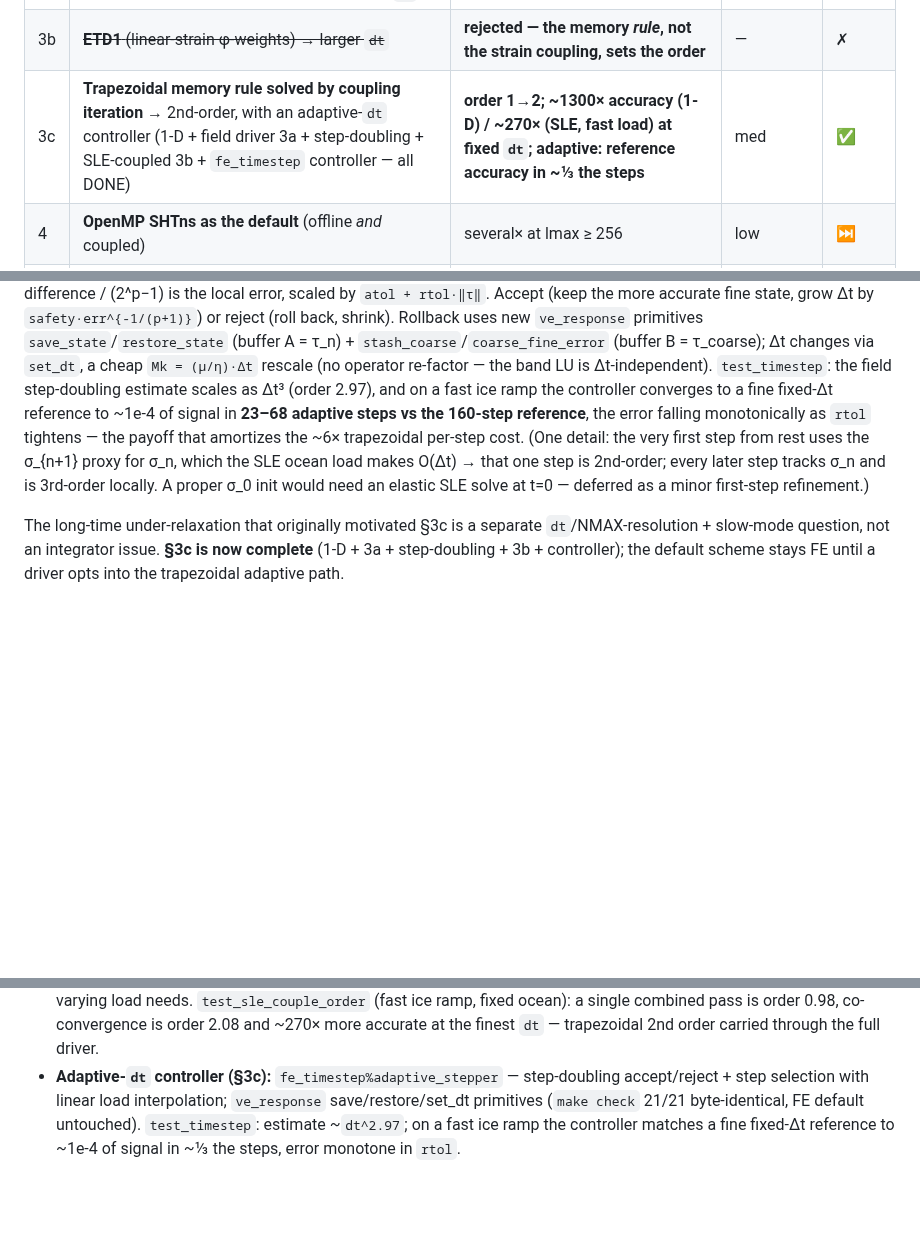
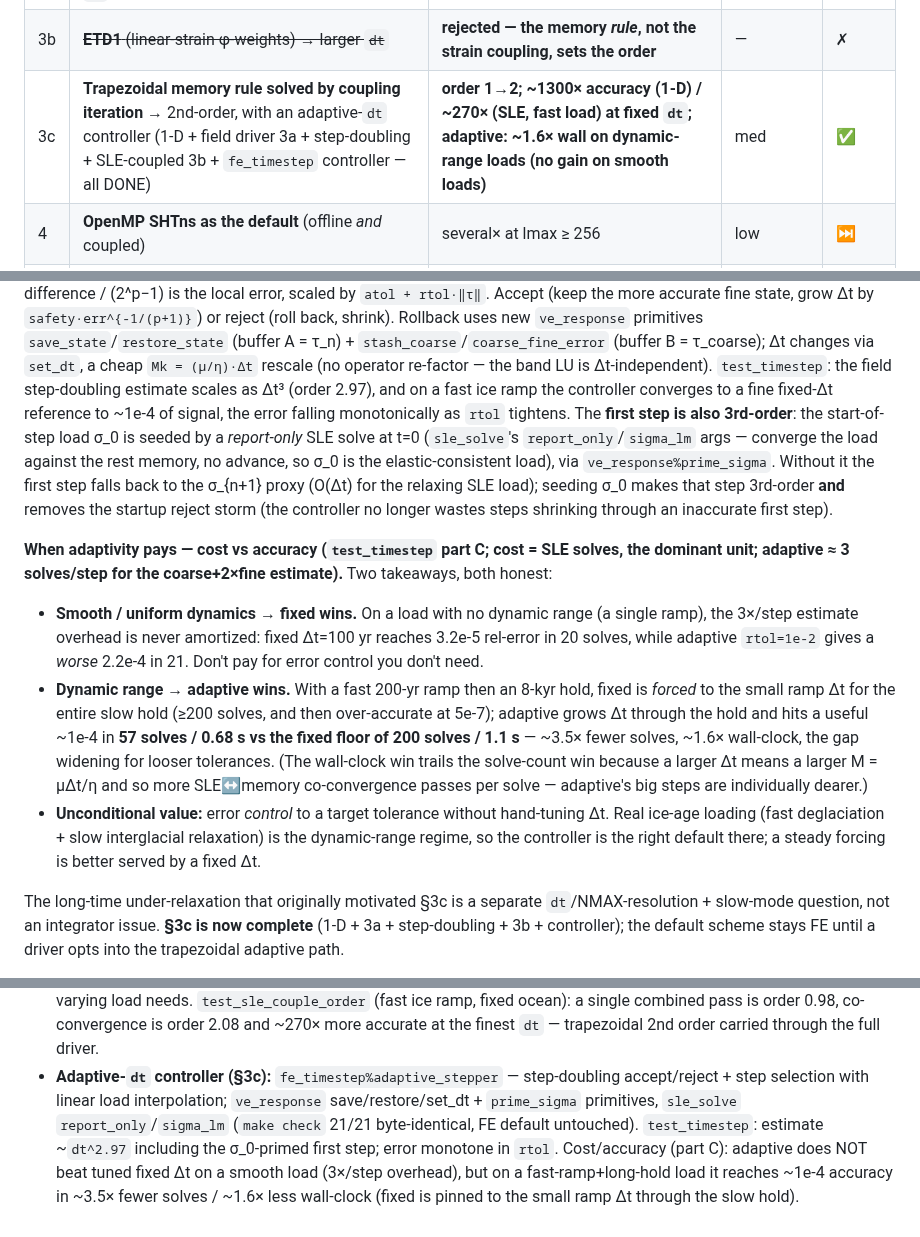
Before and after one commit to alex-robinson/FastEarth3D, a Markdown page: doc/performance-assessment.md, 3 parts joined by grey strips. Rendered like a GitHub page; blank space fills up the shorter version.

Commit message:
doc(perf): record σ_0 init + adaptive cost-benefit analysis

```diff
--- a/doc/performance-assessment.md
+++ b/doc/performance-assessment.md
@@ -74,7 +74,7 @@ Ranked by return on effort for transient runs. ✅ = implemented now; ⏭ = defe
 | 2 | **Warm-start the SLE fixed point** from the previous step's `rsl` | **~1.5% on E2**; up to ~2× only on strongly-migrating coastlines (unverified) | low | ✅ |
 | 3 | ~~**ETD0** exponential memory update → larger `dt`~~ | **rejected — fails benchmarks** | — | ✗ |
 | 3b | ~~**ETD1** (linear-strain φ-weights) → larger `dt`~~ | **rejected — the memory *rule*, not the strain coupling, sets the order** | — | ✗ |
-| 3c | **Trapezoidal memory rule solved by coupling iteration** → 2nd-order, with an adaptive-`dt` controller (1-D + field driver 3a + step-doubling + SLE-coupled 3b + `fe_timestep` controller — all DONE) | **order 1→2; ~1300× accuracy (1-D) / ~270× (SLE, fast load) at fixed `dt`; adaptive: reference accuracy in ~⅓ the steps** | med | ✅ |
+| 3c | **Trapezoidal memory rule solved by coupling iteration** → 2nd-order, with an adaptive-`dt` controller (1-D + field driver 3a + step-doubling + SLE-coupled 3b + `fe_timestep` controller — all DONE) | **order 1→2; ~1300× accuracy (1-D) / ~270× (SLE, fast load) at fixed `dt`; adaptive: ~1.6× wall on dynamic-range loads (no gain on smooth loads)** | med | ✅ |
 | 4 | **OpenMP SHTns as the default** (offline *and* coupled) | several× at lmax ≥ 256 | low | ⏭ |
 | 5 | **Fuse the two syntheses** to one synthesis of `N_lm − u_lm` | ~33% of inner-loop SHTs | low | ⏭ |
 | 6 | **Batched multi-RHS band solve** over all `m`/re-im at fixed `l`; kill the dense degree-1 LU via nullspace projection | high at production lmax | med | ⏭ |
@@ -292,13 +292,33 @@ grow Δt by `safety·err^{-1/(p+1)}`) or reject (roll back, shrink). Rollback us
 `stash_coarse`/`coarse_fine_error` (buffer B = τ_coarse); Δt changes via `set_dt`, a
 cheap `Mk = (μ/η)·Δt` rescale (no operator re-factor — the band LU is Δt-independent).
 `test_timestep`: the field step-doubling estimate scales as Δt³ (order 2.97), and on a
-fast ice ramp the controller converges to a fine fixed-Δt reference to ~1e-4 of signal
-in **23–68 adaptive steps vs the 160-step reference**, the error falling monotonically
-as `rtol` tightens — the payoff that amortizes the ~6× trapezoidal per-step cost.
-(One detail: the very first step from rest uses the σ_{n+1} proxy for σ_n, which the
-SLE ocean load makes O(Δt) → that one step is 2nd-order; every later step tracks σ_n
-and is 3rd-order locally. A proper σ_0 init would need an elastic SLE solve at t=0 —
-deferred as a minor first-step refinement.)
+fast ice ramp the controller converges to a fine fixed-Δt reference to ~1e-4 of signal,
+the error falling monotonically as `rtol` tightens. The **first step is also 3rd-order**:
+the start-of-step load σ_0 is seeded by a *report-only* SLE solve at t=0 (`sle_solve`'s
+`report_only`/`sigma_lm` args — converge the load against the rest memory, no advance,
+so σ_0 is the elastic-consistent load), via `ve_response%prime_sigma`. Without it the
+first step falls back to the σ_{n+1} proxy (O(Δt) for the relaxing SLE load); seeding σ_0
+makes that step 3rd-order **and** removes the startup reject storm (the controller no
+longer wastes steps shrinking through an inaccurate first step).
+
+**When adaptivity pays — cost vs accuracy (`test_timestep` part C; cost = SLE solves,
+the dominant unit; adaptive ≈ 3 solves/step for the coarse+2×fine estimate).** Two
+takeaways, both honest:
+- **Smooth / uniform dynamics → fixed wins.** On a load with no dynamic range (a single
+  ramp), the 3×/step estimate overhead is never amortized: fixed Δt=100 yr reaches
+  3.2e-5 rel-error in 20 solves, while adaptive `rtol=1e-2` gives a *worse* 2.2e-4 in 21.
+  Don't pay for error control you don't need.
+- **Dynamic range → adaptive wins.** With a fast 200-yr ramp then an 8-kyr hold, fixed
+  is *forced* to the small ramp Δt for the entire slow hold (≥200 solves, and then
+  over-accurate at 5e-7); adaptive grows Δt through the hold and hits a useful ~1e-4 in
+  **57 solves / 0.68 s vs the fixed floor of 200 solves / 1.1 s** — ~3.5× fewer solves,
+  ~1.6× wall-clock, the gap widening for looser tolerances. (The wall-clock win trails
+  the solve-count win because a larger Δt means a larger M = μΔt/η and so more SLE↔memory
+  co-convergence passes per solve — adaptive's big steps are individually dearer.)
+- **Unconditional value:** error *control* to a target tolerance without hand-tuning Δt.
+  Real ice-age loading (fast deglaciation + slow interglacial relaxation) is the
+  dynamic-range regime, so the controller is the right default there; a steady forcing
+  is better served by a fixed Δt.
 
 The long-time under-relaxation that originally motivated §3c is a separate
 `dt`/NMAX-resolution + slow-mode question, not an integrator issue. **§3c is now
@@ -393,7 +413,9 @@ All validated on Mac.fritz.box (gfortran 15.2, `OMP_NUM_THREADS=8`):
   the finest `dt` — trapezoidal 2nd order carried through the full driver.
 - **Adaptive-`dt` controller (§3c):** `fe_timestep%adaptive_stepper` — step-doubling
   accept/reject + step selection with linear load interpolation; `ve_response`
-  save/restore/set_dt primitives (`make check` 21/21 byte-identical, FE default
-  untouched). `test_timestep`: estimate ~`dt^2.97`; on a fast ice ramp the controller
-  matches a fine fixed-Δt reference to ~1e-4 of signal in ~⅓ the steps, error monotone
-  in `rtol`.
+  save/restore/set_dt + `prime_sigma` primitives, `sle_solve` `report_only`/`sigma_lm`
+  (`make check` 21/21 byte-identical, FE default untouched). `test_timestep`: estimate
+  ~`dt^2.97` including the σ_0-primed first step; error monotone in `rtol`. Cost/accuracy
+  (part C): adaptive does NOT beat tuned fixed Δt on a smooth load (3×/step overhead),
+  but on a fast-ramp+long-hold load it reaches ~1e-4 accuracy in ~3.5× fewer solves /
+  ~1.6× less wall-clock (fixed is pinned to the small ramp Δt through the slow hold).
```
